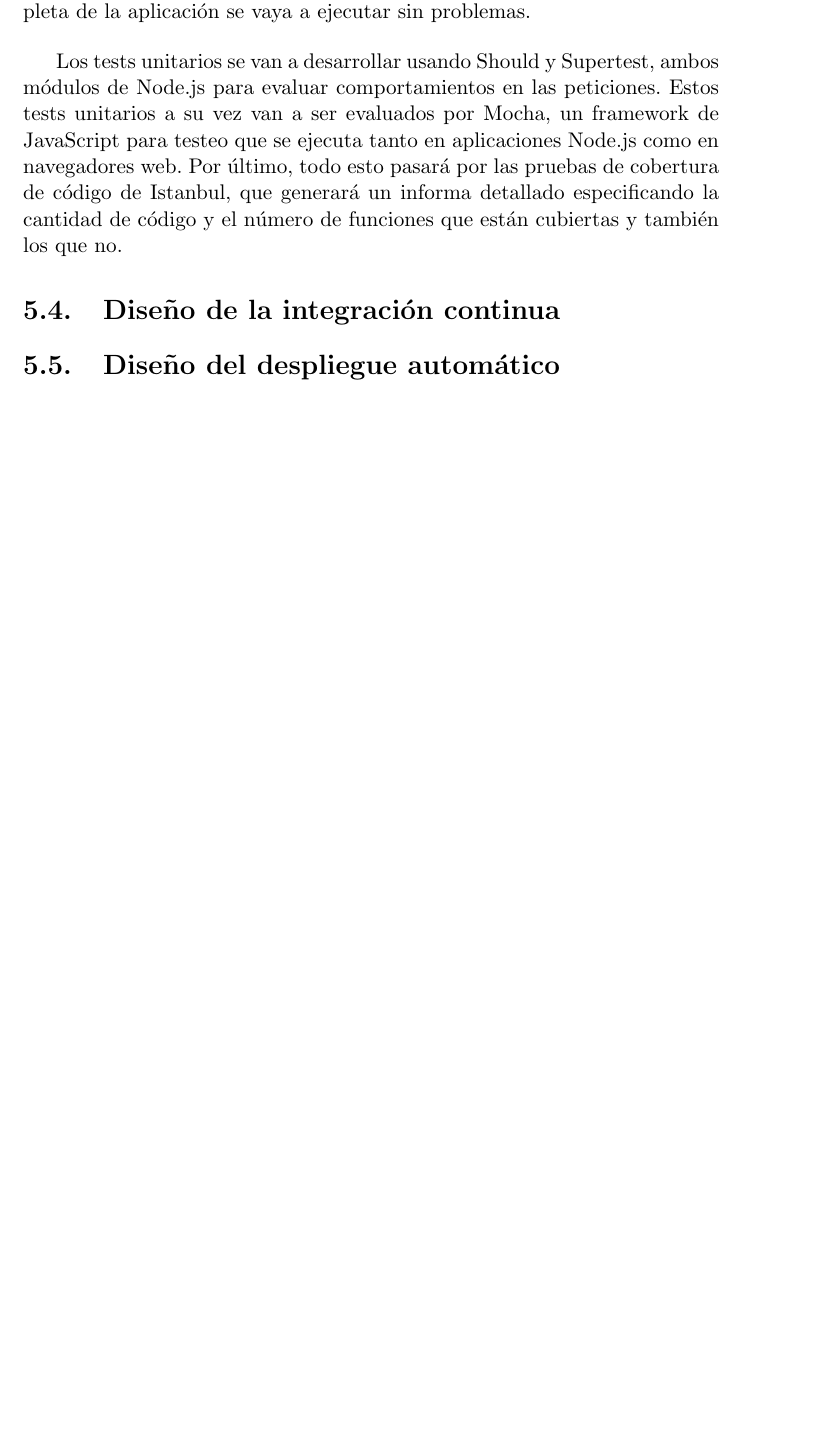
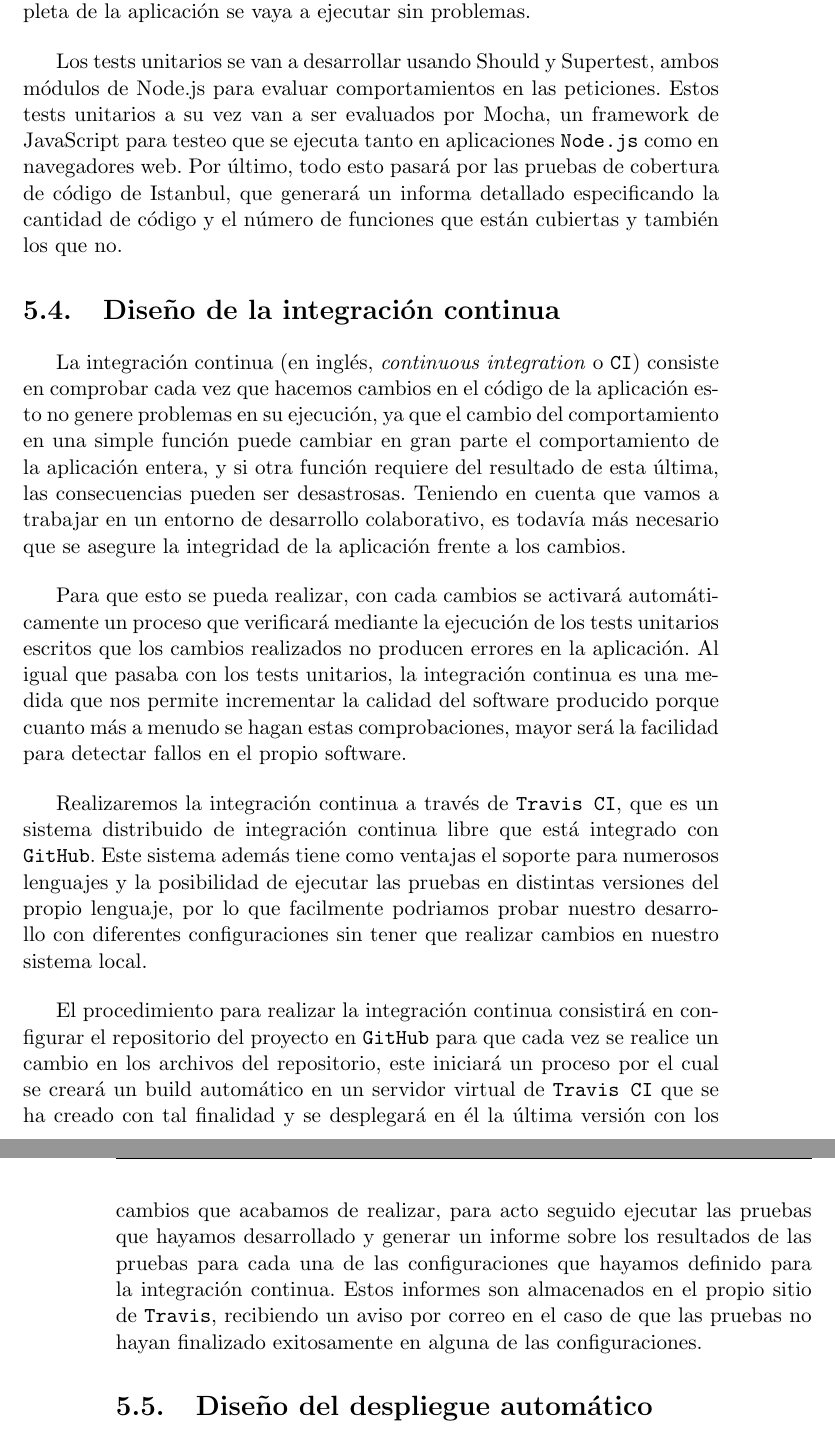
Before and after one commit to germaaan/TFG, a LaTeX book (proyecto.tex, which reads capitulos/05_Diseno.tex): part of page 55 of 58 before the commit and two parts of pages 55 and 56 of 60 after it, the two joined at a grey line, cut so that both start at the same text, the shorter picture padded with empty space. The pictures show the PDF file proyecto.pdf that the author committed with the source.

Commit message:
Completado capítulo de Diseño

```diff
--- a/capitulos/05_Diseno.tex
+++ b/capitulos/05_Diseno.tex
@@ -134,9 +134,35 @@ aplicación se vaya a ejecutar sin problemas.
 \bigskip
 Los tests unitarios se van a desarrollar usando Should y Supertest, ambos módulos de Node.js para evaluar comportamientos en las
 peticiones. Estos tests unitarios a su vez van a ser evaluados por Mocha, un framework de JavaScript para testeo que se ejecuta
-tanto en aplicaciones Node.js como en navegadores web. Por último, todo esto pasará por las pruebas de cobertura de código de
+tanto en aplicaciones {\tt Node.js} como en navegadores web. Por último, todo esto pasará por las pruebas de cobertura de código de
 Istanbul, que generará un informa detallado especificando la cantidad de código y el número de funciones que están cubiertas y
 también los que no.
 
 \section{Diseño de la integración continua}
 
+La integración continua (en inglés, \textit{continuous integration} o {\tt CI}) consiste en comprobar cada vez que hacemos
+cambios en el código de la aplicación esto no genere problemas en su ejecución, ya que el cambio del comportamiento en una
+simple función puede cambiar en gran parte el comportamiento de la aplicación entera, y si otra función requiere del resultado
+de esta última, las consecuencias pueden ser desastrosas. Teniendo en cuenta que vamos a trabajar en un entorno de desarrollo
+colaborativo, es todavía más necesario que se asegure la integridad de la aplicación frente a los cambios.
+
+\bigskip
+Para que esto se pueda realizar, con cada cambios se activará automáticamente un proceso que verificará mediante la ejecución de
+los tests unitarios escritos que los cambios realizados no producen errores en la aplicación. Al igual que pasaba con los tests
+unitarios, la integración continua es una medida que nos permite incrementar la calidad del software producido porque cuanto
+más a menudo se hagan estas comprobaciones, mayor será la facilidad para detectar fallos en el propio software.
+
+\bigskip
+Realizaremos la integración continua a través de {\tt Travis CI}, que es un sistema distribuido de integración continua libre que está
+integrado con {\tt GitHub}. Este sistema además tiene como ventajas el soporte para numerosos lenguajes y la posibilidad de ejecutar
+las pruebas en distintas versiones del propio lenguaje, por lo que facilmente podriamos probar nuestro desarrollo con diferentes
+configuraciones sin tener que realizar cambios en nuestro sistema local.
+
+\bigskip
+El procedimiento para realizar la integración continua consistirá en configurar el repositorio del proyecto en {\tt GitHub} para que
+cada vez se realice un cambio en los archivos del repositorio, este iniciará un proceso por el cual se creará un build automático
+en un servidor virtual de {\tt Travis CI} que se ha creado con tal finalidad y se desplegará en él la última versión con los cambios
+que acabamos de realizar, para acto seguido ejecutar las pruebas que hayamos desarrollado y generar un informe sobre los resultados
+de las pruebas para cada una de las configuraciones que hayamos definido para la integración continua. Estos informes son
+almacenados en el propio sitio de {\tt Travis}, recibiendo un aviso por correo en el caso de que las pruebas no hayan finalizado
+exitosamente en alguna de las configuraciones.
@@ -144,0 +178 @@ también los que no.
+\bigskip
@@ -144,0 +185,3 @@ también los que no.
+de la aplicación.
+
+\bigskip
@@ -145 +192,2 @@ también los que no.
+\newpage
 \section{Diseño del aprovisionamiento}
@@ -145,0 +201 @@ también los que no.
+\bigskip
@@ -145,0 +207 @@ también los que no.
+\bigskip
```
Also changed, not shown: capitulos/06_Implementacion.tex (+2 -0 lines), proyecto.pdf, capitulos/05_Diseno.tex (48 more changed lines).
